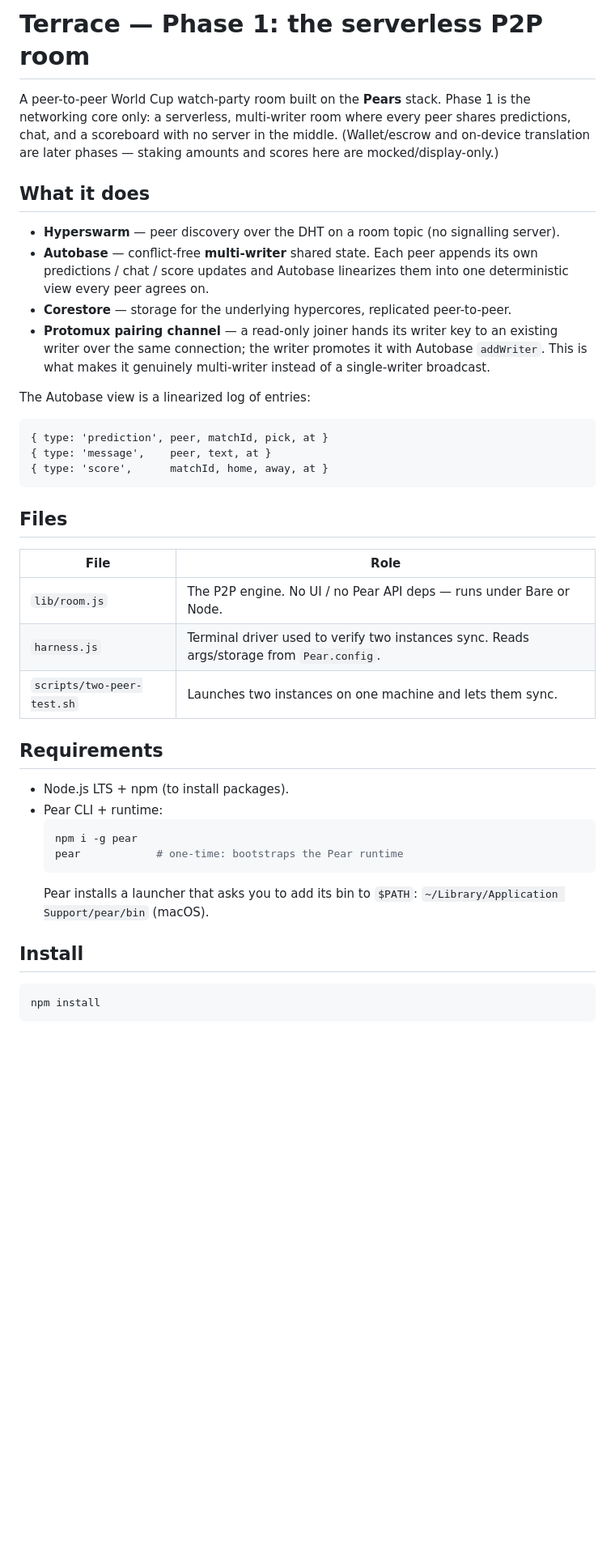
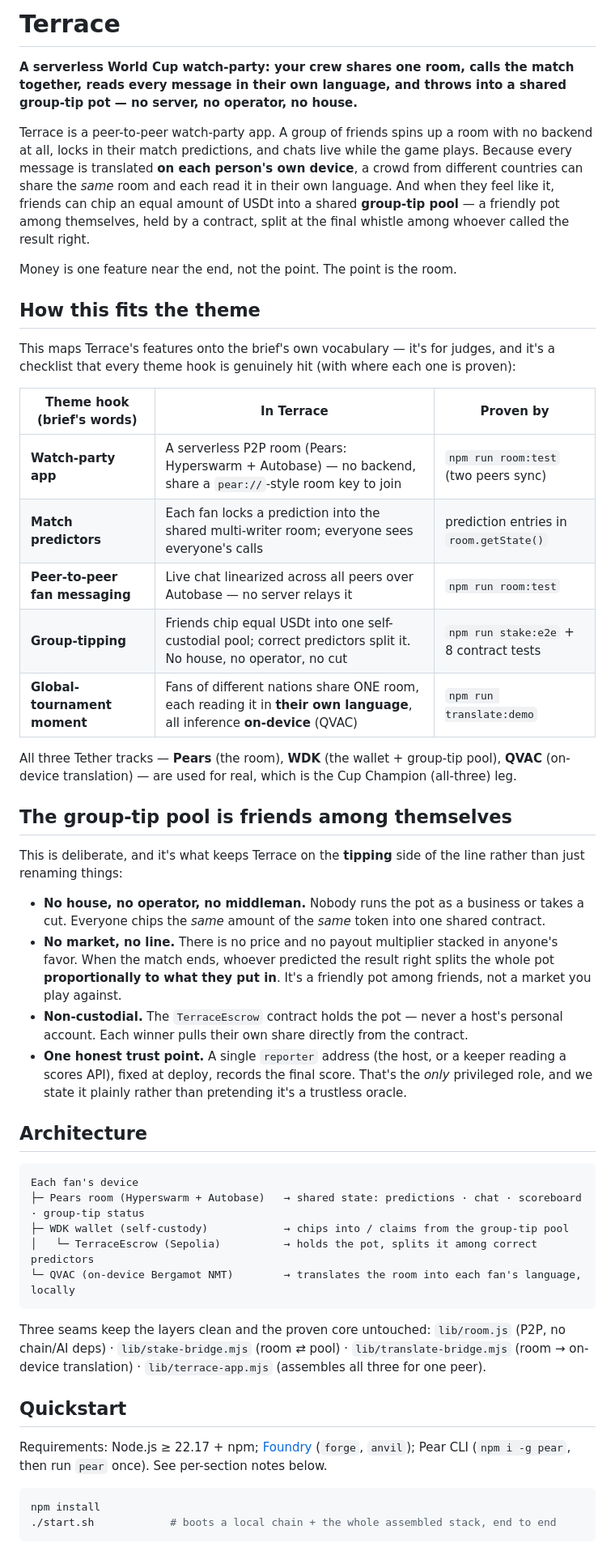
Before and after one commit to kanagaabishek/distraction, a Markdown page: README.md, the part around one of its changes. Shown at 81% size. Rendered like a GitHub page; blank space fills up the shorter version.

````diff
--- a/README.md
+++ b/README.md
@@ -1,51 +1,75 @@
-# Terrace — Phase 1: the serverless P2P room
+# Terrace
 
-A peer-to-peer World Cup watch-party room built on the **Pears** stack. Phase 1 is the
-networking core only: a serverless, multi-writer room where every peer shares predictions,
-chat, and a scoreboard with no server in the middle. (Wallet/escrow and on-device
-translation are later phases — staking amounts and scores here are mocked/display-only.)
+**A serverless World Cup watch-party: your crew shares one room, calls the match together,
+reads every message in their own language, and throws into a shared group-tip pot — no
+server, no operator, no house.**
 
-## What it does
+Terrace is a peer-to-peer watch-party app. A group of friends spins up a room with no
+backend at all, locks in their match predictions, and chats live while the game plays.
+Because every message is translated **on each person's own device**, a crowd from different
+countries can share the *same* room and each read it in their own language. And when they
+feel like it, friends can chip an equal amount of USDt into a shared **group-tip pool** —
+a friendly pot among themselves, held by a contract, split at the final whistle among
+whoever called the result right.
 
-- **Hyperswarm** — peer discovery over the DHT on a room topic (no signalling server).
-- **Autobase** — conflict-free **multi-writer** shared state. Each peer appends its own
-  predictions / chat / score updates and Autobase linearizes them into one deterministic
-  view every peer agrees on.
-- **Corestore** — storage for the underlying hypercores, replicated peer-to-peer.
-- **Protomux pairing channel** — a read-only joiner hands its writer key to an existing
-  writer over the same connection; the writer promotes it with Autobase `addWriter`. This
-  is what makes it genuinely multi-writer instead of a single-writer broadcast.
+Money is one feature near the end, not the point. The point is the room.
 
-The Autobase view is a linearized log of entries:
+## How this fits the theme
+
+This maps Terrace's features onto the brief's own vocabulary — it's for judges, and it's a
+checklist that every theme hook is genuinely hit (with where each one is proven):
+
+| Theme hook (brief's words) | In Terrace | Proven by |
+|---|---|---|
+| **Watch-party app** | A serverless P2P room (Pears: Hyperswarm + Autobase) — no backend, share a `pear://`-style room key to join | `npm run room:test` (two peers sync) |
+| **Match predictors** | Each fan locks a prediction into the shared multi-writer room; everyone sees everyone's calls | prediction entries in `room.getState()` |
+| **Peer-to-peer fan messaging** | Live chat linearized across all peers over Autobase — no server relays it | `npm run room:test` |
+| **Group-tipping** | Friends chip equal USDt into one self-custodial pool; correct predictors split it. No house, no operator, no cut | `npm run stake:e2e` + 8 contract tests |
+| **Global-tournament moment** | Fans of different nations share ONE room, each reading it in **their own language**, all inference **on-device** (QVAC) | `npm run translate:demo` |
+
+All three Tether tracks — **Pears** (the room), **WDK** (the wallet + group-tip pool),
+**QVAC** (on-device translation) — are used for real, which is the Cup Champion (all-three)
+leg.
+
+## The group-tip pool is friends among themselves
+
+This is deliberate, and it's what keeps Terrace on the **tipping** side of the line rather
+than just renaming things:
+
+- **No house, no operator, no middleman.** Nobody runs the pot as a business or takes a
+  cut. Everyone chips the *same* amount of the *same* token into one shared contract.
+- **No market, no line.** There is no price and no payout multiplier stacked in anyone's
+  favor. When the match ends, whoever predicted the result right splits the whole pot
+  **proportionally to what they put in**. It's a friendly pot among friends, not a market
+  you play against.
+- **Non-custodial.** The `TerraceEscrow` contract holds the pot — never a host's personal
+  account. Each winner pulls their own share directly from the contract.
+- **One honest trust point.** A single `reporter` address (the host, or a keeper reading a
+  scores API), fixed at deploy, records the final score. That's the *only* privileged role,
+  and we state it plainly rather than pretending it's a trustless oracle.
+
+## Architecture
 
 ```
-{ type: 'prediction', peer, matchId, pick, at }
-{ type: 'message',    peer, text, at }
-{ type: 'score',      matchId, home, away, at }
+Each fan's device
+├─ Pears room (Hyperswarm + Autobase)   → shared state: predictions · chat · scoreboard · group-tip status
+├─ WDK wallet (self-custody)            → chips into / claims from the group-tip pool
+│   └─ TerraceEscrow (Sepolia)          → holds the pot, splits it among correct predictors
+└─ QVAC (on-device Bergamot NMT)        → translates the room into each fan's language, locally
 ```
 
-## Files
+Three seams keep the layers clean and the proven core untouched:
+`lib/room.js` (P2P, no chain/AI deps) · `lib/stake-bridge.mjs` (room ⇄ pool) ·
+`lib/translate-bridge.mjs` (room → on-device translation) · `lib/terrace-app.mjs`
+(assembles all three for one peer).
 
-| File | Role |
-|---|---|
-| `lib/room.js` | The P2P engine. No UI / no Pear API deps — runs under Bare or Node. |
-| `harness.js`  | Terminal driver used to verify two instances sync. Reads args/storage from `Pear.config`. |
-| `scripts/two-peer-test.sh` | Launches two instances on one machine and lets them sync. |
+## Quickstart
 
-## Requirements
-
-- Node.js LTS + npm (to install packages).
-- Pear CLI + runtime:
-  ```sh
-  npm i -g pear
-  pear            # one-time: bootstraps the Pear runtime
-  ```
-  Pear installs a launcher that asks you to add its bin to `$PATH`:
-  `~/Library/Application Support/pear/bin` (macOS).
-
-## Install
+Requirements: Node.js ≥ 22.17 + npm; [Foundry](https://getfoundry.sh) (`forge`, `anvil`);
+Pear CLI (`npm i -g pear`, then run `pear` once). See per-section notes below.
 
 ```sh
 npm install
+./start.sh            # boots a local chain + the whole assembled stack, end to end
 ```
 
````
Also changed, not shown: other parts of README.md (+104 -134 lines).
